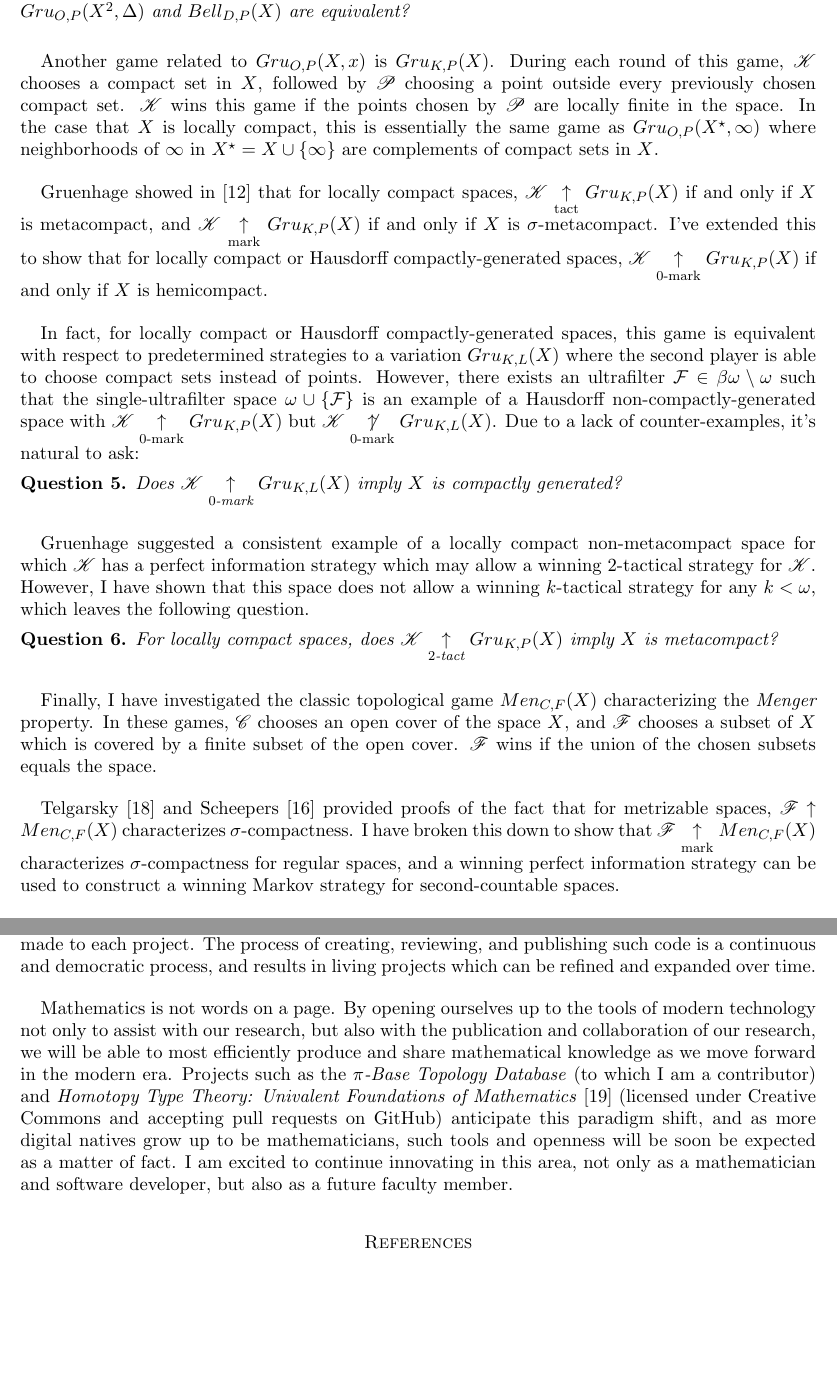
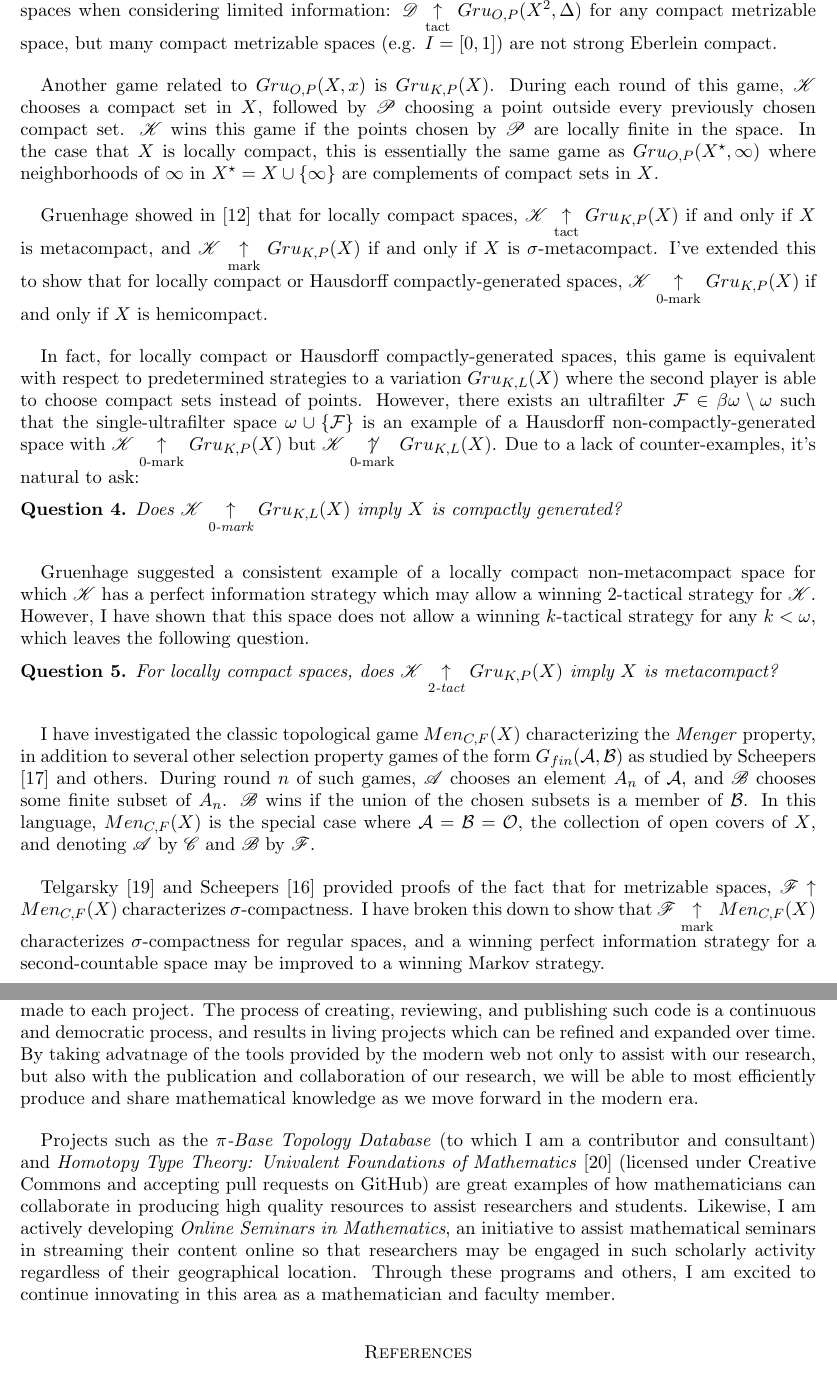
Before and after one commit to StevenClontz/cv, a LaTeX paper (ResearchStatement.tex): two parts of pages 4 and 5 of 6 before the commit and two parts of pages 4 and 6 of 6 after it, joined at a grey line, cut so that both start at the same text, the shorter picture padded with empty space. Compiled offline with pdfLaTeX.

Commit message:
finish updating research statement

```diff
--- a/ResearchStatement.tex
+++ b/ResearchStatement.tex
@@ -419,6 +414,3 @@ concerning the relationship between Bell's game and Gruenhage's game.
 \end{question}
 
 \begin{question}
-  For what conditions on $X$ and types of limited information strategies
-  can we conclude $\gruConGame{X^2}{\Delta}$ and $\bellConGame{X}$ are
-  equivalent?
@@ -426,3 +422,9 @@ concerning the relationship between Bell's game and Gruenhage's game.
+\term{strong Eberlein compactness} \cite{tacticProximal}. This has shown
+that $\bellConGame{X}$ and $\gruConGame{X^2}{\Delta}$ are not equivalent
+games for compact spaces when considering limited information:
+$\pl D\tactwin\gruConGame{X^2}{\Delta}$ for any compact metrizable space,
+but many
+compact metrizable spaces (e.g. $I=[0,1]$) are not strong Eberlein compact.
 
 Another game related to $\gruConGame{X}{x}$ is $\gruKPGame{X}$. During each
 round of this game, $\pl K$ chooses a compact set in $X$, followed by
@@ -467,19 +469,23 @@ leaves the following question.
   $X$ is metacompact?
 \end{question}
 
-Finally, I have investigated the classic topological game $\menGame{X}$
-characterizing the \term{Menger} property.
-In these games, $\pl C$ chooses an open cover of the space $X$,
-and $\pl F$ chooses a subset of $X$ which is covered by a
-finite subset of the open cover. $\pl F$ wins if the union of the chosen
-subsets equals the space.
+I have investigated the classic topological game $\menGame{X}$
+characterizing the \term{Menger} property, in addition to several other
+selection property games of the form $G_{fin}(\mc A,\mc B)$ as studied
+by Scheepers \cite{MR1378387} and others.
+During round $n$ of such games, $\pl A$ chooses an element $A_n$ of $\mc A$,
+and $\pl B$ chooses some finite subset of $A_n$.
+$\pl B$ wins if the union of the chosen
+subsets is a member of $\mc B$. In this language, $\menGame{X}$ is the special
+case where $\mc A=\mc B=\mc O$, the collection of open covers of $X$,
+and denoting $\pl A$ by $\pl C$ and $\pl B$ by $\pl F$.
 
 Telgarsky \cite{MR753073} and Scheepers \cite{MR1273523} provided proofs of
 the fact that for metrizable spaces, $\pl F\win\menGame{X}$
 characterizes $\sigma$-compactness. I have broken this down to show that
 $\pl F\markwin\menGame{X}$ characterizes $\sigma$-compactness for regular
-spaces, and a winning perfect information strategy can be used to construct
-a winning Markov strategy for second-countable spaces.
+spaces, and a winning perfect information strategy for a second-countable
+space may be improved to a winning Markov strategy.
 
 Since a winning $(k+2)$-Markov strategy can always be used to construct a
 winning $2$-Markov strategy, I have investigated the class of
@@ -535,20 +571,26 @@ projects are tracked using revision control, with a public record of
 contributions made to each project. The process of creating, reviewing, and
 publishing such code is a continuous and democratic process, and results
 in living projects which can be refined and expanded over time.
-
-Mathematics is not words on a page. By opening ourselves up to the tools
-of modern technology not only to assist with our research, but also with
+By taking advatnage of the tools provided
+by the modern web not only to assist with our research, but also with
 the publication and collaboration of our research, we will be able to most
 efficiently produce and share mathematical knowledge as we move forward in
-the modern era. Projects such as the \textit{$\pi$-Base Topology Database}
-(to which I am a contributor) and
+the modern era.
+
+Projects such as the \textit{$\pi$-Base Topology Database}
+(to which I am a contributor and consultant) and
 \textit{Homotopy Type Theory: Univalent Foundations of Mathematics} \cite{hottbook}
 (licensed under Creative Commons and accepting pull requests on GitHub)
-anticipate this paradigm shift, and as more digital
-natives grow up to be mathematicians, such tools and openness will be soon be
-expected as a matter of fact. I am excited to continue innovating in this area,
-not only as a mathematician and software developer, but also as a future faculty
-member.
+are great examples of how mathematicians can collaborate in producing
+high quality resources to assist researchers and students. Likewise, I
+am actively developing \textit{Online Seminars in Mathematics},
+an initiative to
+assist mathematical seminars in streaming their content online so that
+researchers may be engaged in such scholarly activity regardless of their
+geographical location.
+Through these programs and others,
+I am excited to continue innovating in this area
+as a mathematician and faculty member.
 
 
 
```
Also changed, not shown: bibliography.bib (+19 -7 lines), ResearchStatement.pdf, ResearchStatement.tex (77 more changed lines).
